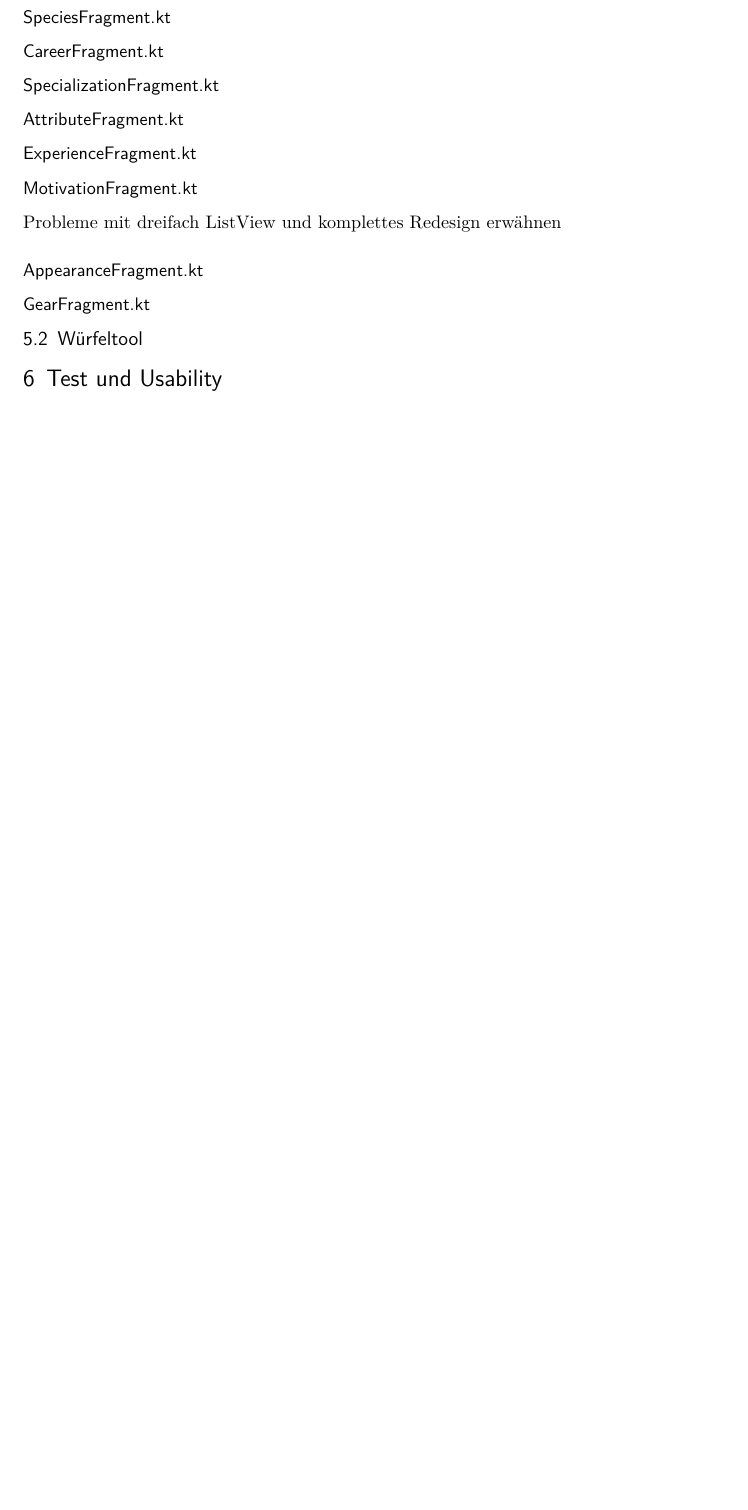
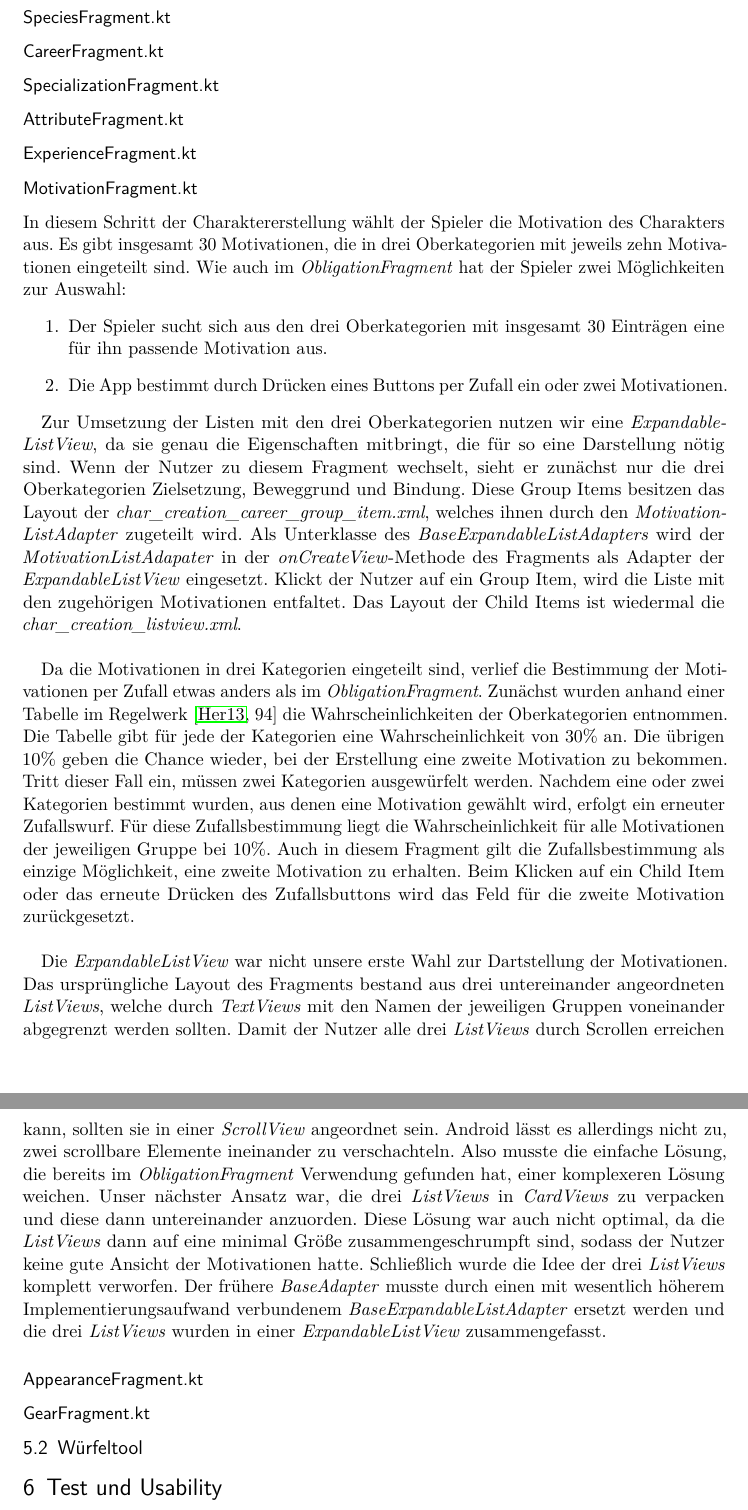
Before and after one commit to ChristopherKL/CharBuilder, a LaTeX document (Dokumentation/LaTeX Doku/CharBuilderDoku.tex, which reads Dokumentation/LaTeX Doku/content/Auswertung.tex): part of page 11 of 11 before the commit and two parts of pages 11 and 12 of 12 after it, the two joined at a grey line, cut so that both start at the same text, the shorter picture padded with empty space. Compiled offline with pdfLaTeX; an older LaTeX class or package is replaced by its successor.

Commit message:
Implementierung Motivation und ObligationFragment

```diff
--- a/Dokumentation/LaTeX Doku/content/Auswertung.tex
+++ b/Dokumentation/LaTeX Doku/content/Auswertung.tex
@@ -128,5 +129,17 @@ Jede Pflicht hat eine Wahrscheinlichkeit von 8\% durch den Zufall ausgewählt zu
 \subsubsection{MotivationFragment.kt}
-Probleme mit dreifach ListView und komplettes Redesign erwähnen
+In diesem Schritt der Charaktererstellung wählt der Spieler die Motivation des Charakters aus. Es gibt insgesamt 30 Motivationen, die in drei Oberkategorien mit jeweils zehn Motivationen eingeteilt sind. Wie auch im \textit{ObligationFragment} hat der Spieler zwei Möglichkeiten zur Auswahl:
+\begin{enumerate}
+\item Der Spieler sucht sich aus den drei Oberkategorien mit insgesamt 30 Einträgen eine für ihn passende Motivation aus.
+\item Die App bestimmt durch Drücken eines Buttons per Zufall ein oder zwei Motivationen.
+\end{enumerate}
+
+Zur Umsetzung der Listen mit den drei Oberkategorien nutzen wir eine \textit{ExpandableListView}, da sie genau die Eigenschaften mitbringt, die für so eine Darstellung nötig sind. Wenn der Nutzer zu diesem Fragment wechselt, sieht er zunächst nur die drei Oberkategorien Zielsetzung, Beweggrund und Bindung. Diese Group Items besitzen das Layout der \textit{char\_creation\_career\_group\_item.xml}, welches ihnen durch den \textit{MotivationListAdapter} zugeteilt wird. Als Unterklasse des \textit{BaseExpandableListAdapters} wird der \textit{MotivationListAdapater} in der \textit{onCreateView}-Methode des Fragments als Adapter der \textit{ExpandableListView} eingesetzt. Klickt der Nutzer auf ein Group Item, wird die Liste mit den zugehörigen Motivationen entfaltet. Das Layout der Child Items ist wiedermal die \textit{char\_creation\_listview.xml}.\\
+
+Da die Motivationen in drei Kategorien eingeteilt sind, verlief die Bestimmung der Motivationen per Zufall etwas anders als im \textit{ObligationFragment}. Zunächst wurden anhand einer Tabelle im Regelwerk \cite[94]{rulebook} die Wahrscheinlichkeiten der Oberkategorien entnommen. Die Tabelle gibt für jede der Kategorien eine Wahrscheinlichkeit von 30\% an. Die übrigen 10\% geben die Chance wieder, bei der Erstellung eine zweite Motivation zu bekommen. Tritt dieser Fall ein, müssen zwei Kategorien ausgewürfelt werden. Nachdem eine oder zwei Kategorien bestimmt wurden, aus denen eine Motivation gewählt wird, erfolgt ein erneuter Zufallswurf. Für diese Zufallsbestimmung liegt die Wahrscheinlichkeit für alle Motivationen der jeweiligen Gruppe bei 10\%. Auch in diesem Fragment gilt die Zufallsbestimmung als einzige Möglichkeit, eine zweite Motivation zu erhalten. Beim Klicken auf ein Child Item oder das erneute Drücken des Zufallsbuttons wird das Feld für die zweite Motivation zurückgesetzt.\\
+
+Die \textit{ExpandableListView} war nicht unsere erste Wahl zur Dartstellung der Motivationen. Das ursprüngliche Layout des Fragments bestand aus drei untereinander angeordneten \textit{ListViews}, welche
+durch \textit{TextViews} mit den Namen der jeweiligen Gruppen voneinander abgegrenzt werden sollten. Damit der Nutzer alle drei \textit{ListViews} durch Scrollen erreichen kann, sollten sie in einer \textit{ScrollView} angeordnet sein. Android lässt es allerdings nicht zu, zwei scrollbare Elemente ineinander zu verschachteln. Also musste die einfache Lösung, die bereits im \textit{ObligationFragment} Verwendung gefunden hat, einer komplexeren Lösung weichen. Unser nächster Ansatz war, die drei \textit{ListViews} in \textit{CardViews} zu verpacken und diese dann untereinander anzuorden. Diese Lösung war auch nicht optimal, da die \textit{ListViews} dann auf eine minimal Größe zusammengeschrumpft sind, sodass der Nutzer keine gute Ansicht der Motivationen hatte. Schließlich wurde die Idee der drei \textit{ListViews} komplett verworfen. Der frühere \textit{BaseAdapter} musste durch einen mit wesentlich höherem Implementierungsaufwand verbundenem \textit{BaseExpandableListAdapter} ersetzt werden und die drei \textit{ListViews} wurden in einer \textit{ExpandableListView} zusammengefasst.
+
 \subsubsection{AppearanceFragment.kt}
 \subsubsection{GearFragment.kt}
 
```
Also changed, not shown: Dokumentation/LaTeX Doku/CharBuilderDoku.pdf, Dokumentation/LaTeX Doku/content/Auswertung.tex (11 more changed lines), 4 other files.
